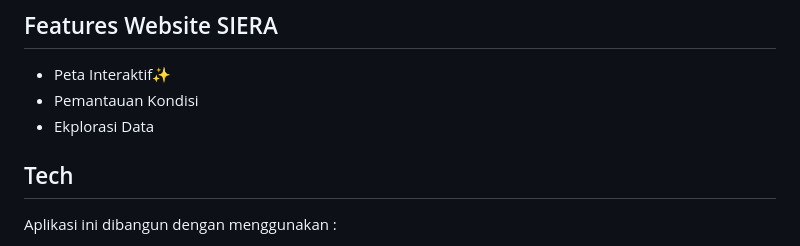
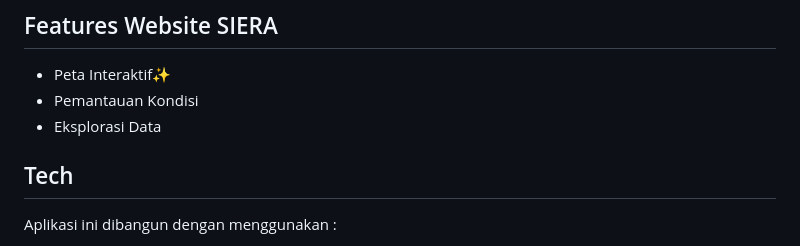
Before and after one commit to 201solafide/sig, a Markdown page: README.md, the part around the change. Rendered like a GitHub page.

```diff
--- a/README.md
+++ b/README.md
@@ -5,7 +5,7 @@ Website ini dirancang untuk memberikan informasi yang lengkap mengenai embung ya
 
 - Peta Interaktif✨
 - Pemantauan Kondisi
-- Ekplorasi Data
+- Eksplorasi Data
 
 ## Tech
 Aplikasi ini dibangun dengan menggunakan :
```
